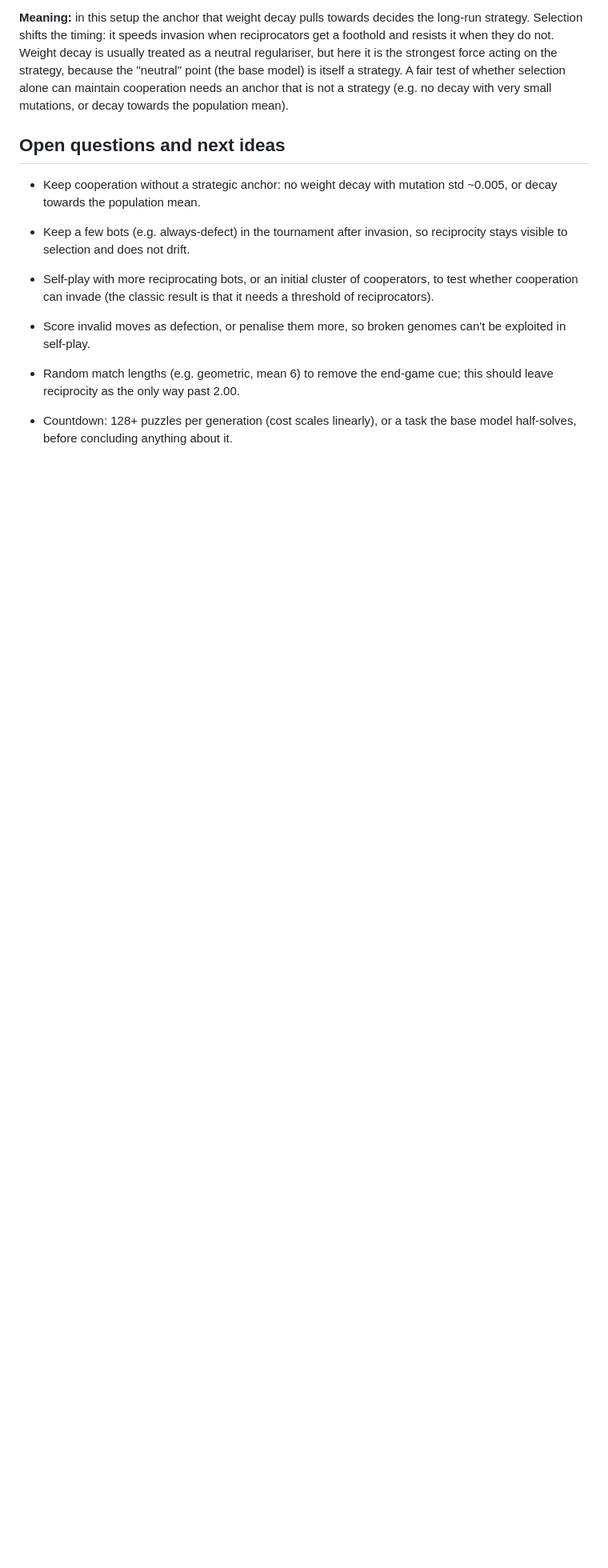
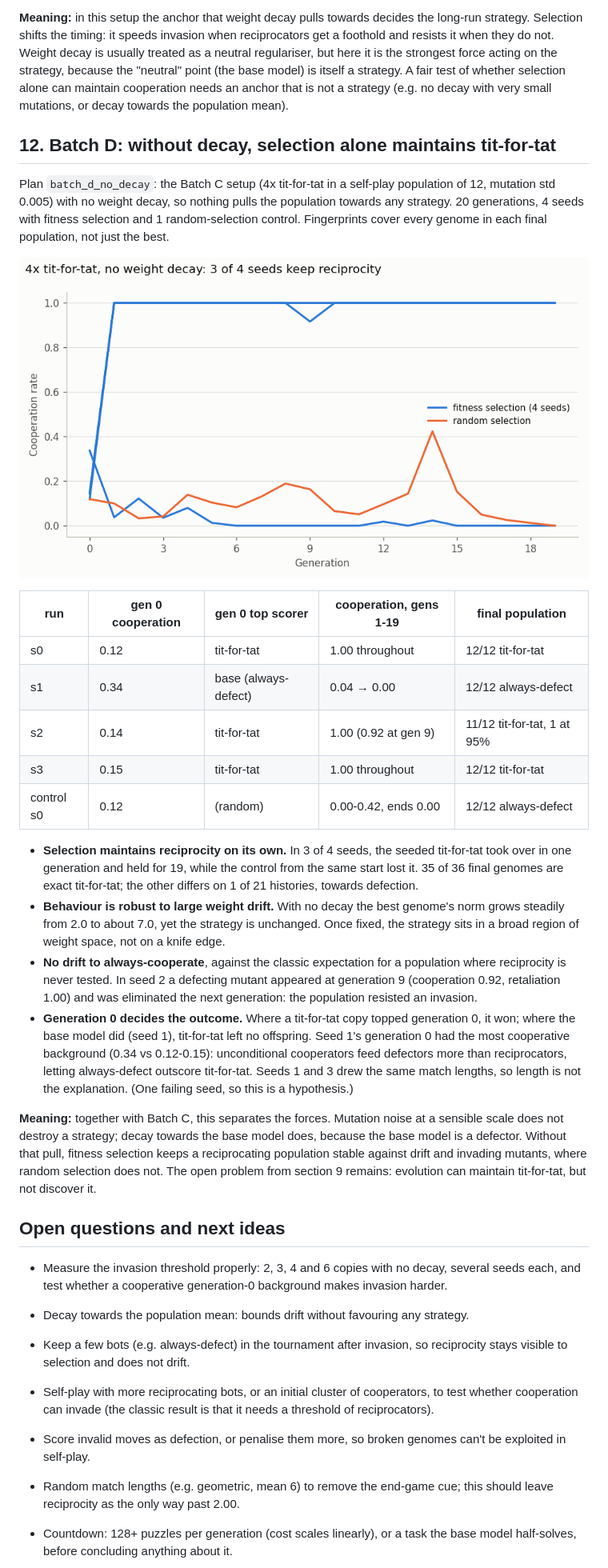
Before and after one commit to ljcarey123/the-selfish-lora, a Markdown page: docs/RESULTS.md, the part around the change. Shown at 80% size. GitHub-like rendering; pictures changed too: docs/figures/pd_no_decay.png (added); blank space fills up the shorter version.

Commit message:
Add Batch D results: selection alone maintains tit-for-tat
With no weight decay and small mutations, 4 seeded tit-for-tat copies take
over a self-play population and hold for 19 generations in 3 of 4 seeds,
while the random-selection control loses them. fingerprint.py gains
--population to fingerprint every genome in a run's last checkpoint.

Co-Authored-By: Claude Opus 5.5 <noreply@anthropic.com>

```diff
--- a/docs/RESULTS.md
+++ b/docs/RESULTS.md
@@ -334,10 +334,58 @@ alone can maintain cooperation needs an anchor that is not a strategy
 (e.g. no decay with very small mutations, or decay towards the population
 mean).
 
+## 12. Batch D: without decay, selection alone maintains tit-for-tat
+
+Plan `batch_d_no_decay`: the Batch C setup (4x tit-for-tat in a self-play
+population of 12, mutation std 0.005) with no weight decay, so nothing pulls
+the population towards any strategy. 20 generations, 4 seeds with fitness
+selection and 1 random-selection control. Fingerprints cover every genome in
+each final population, not just the best.
+
+![Batch D](figures/pd_no_decay.png)
+
+| run | gen 0 cooperation | gen 0 top scorer | cooperation, gens 1-19 | final population |
+|---|---|---|---|---|
+| s0 | 0.12 | tit-for-tat | 1.00 throughout | 12/12 tit-for-tat |
+| s1 | 0.34 | base (always-defect) | 0.04 → 0.00 | 12/12 always-defect |
+| s2 | 0.14 | tit-for-tat | 1.00 (0.92 at gen 9) | 11/12 tit-for-tat, 1 at 95% |
+| s3 | 0.15 | tit-for-tat | 1.00 throughout | 12/12 tit-for-tat |
+| control s0 | 0.12 | (random) | 0.00-0.42, ends 0.00 | 12/12 always-defect |
+
+- **Selection maintains reciprocity on its own.** In 3 of 4 seeds, the
+  seeded tit-for-tat took over in one generation and held for 19, while
+  the control from the same start lost it. 35 of 36 final genomes are exact
+  tit-for-tat; the other differs on 1 of 21 histories, towards defection.
+- **Behaviour is robust to large weight drift.** With no decay the best
+  genome's norm grows steadily from 2.0 to about 7.0, yet the strategy is
+  unchanged. Once fixed, the strategy sits in a broad region of weight
+  space, not on a knife edge.
+- **No drift to always-cooperate**, against the classic expectation for a
+  population where reciprocity is never tested. In seed 2 a defecting
+  mutant appeared at generation 9 (cooperation 0.92, retaliation 1.00) and
+  was eliminated the next generation: the population resisted an invasion.
+- **Generation 0 decides the outcome.** Where a tit-for-tat copy topped
+  generation 0, it won; where the base model did (seed 1), tit-for-tat left
+  no offspring. Seed 1's generation 0 had the most cooperative background
+  (0.34 vs 0.12-0.15): unconditional cooperators feed defectors more than
+  reciprocators, letting always-defect outscore tit-for-tat. Seeds 1 and 3
+  drew the same match lengths, so length is not the explanation. (One
+  failing seed, so this is a hypothesis.)
+
+**Meaning:** together with Batch C, this separates the forces. Mutation
+noise at a sensible scale does not destroy a strategy; decay towards the
+base model does, because the base model is a defector. Without that pull,
+fitness selection keeps a reciprocating population stable against drift and
+invading mutants, where random selection does not. The open problem from
+section 9 remains: evolution can maintain tit-for-tat, but not discover it.
+
 ## Open questions and next ideas
 
-- Keep cooperation without a strategic anchor: no weight decay with
-  mutation std ~0.005, or decay towards the population mean.
+- Measure the invasion threshold properly: 2, 3, 4 and 6 copies with no
+  decay, several seeds each, and test whether a cooperative generation-0
+  background makes invasion harder.
+- Decay towards the population mean: bounds drift without favouring any
+  strategy.
 - Keep a few bots (e.g. always-defect) in the tournament after invasion, so
   reciprocity stays visible to selection and does not drift.
 
```
Also changed, not shown: README.md (+6 -0 lines), 2 other files.
